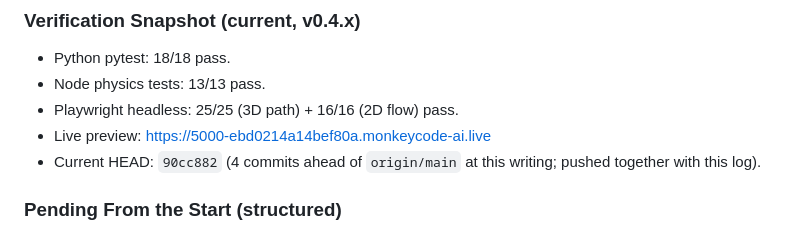
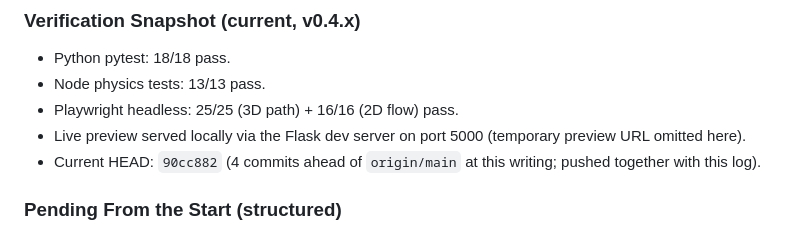
Before and after one commit to mr-zero0/ArChess, a Markdown page: ARCHESS_PRODUCT_DESIGN_TRACKER.md, the part around the change. Rendered like a GitHub page.

Commit message:
docs: remove platform preview URL from progress log

```diff
--- a/ARCHESS_PRODUCT_DESIGN_TRACKER.md
+++ b/ARCHESS_PRODUCT_DESIGN_TRACKER.md
@@ -612,7 +612,7 @@ Every completed deliverable, logged for traceability. Format: date — scope —
 - Python pytest: 18/18 pass.
 - Node physics tests: 13/13 pass.
 - Playwright headless: 25/25 (3D path) + 16/16 (2D flow) pass.
-- Live preview: https://5000-ebd0214a14bef80a.monkeycode-ai.live
+- Live preview served locally via the Flask dev server on port 5000 (temporary preview URL omitted here).
 - Current HEAD: `90cc882` (4 commits ahead of `origin/main` at this writing; pushed together with this log).
 
 ### Pending From the Start (structured)
```
